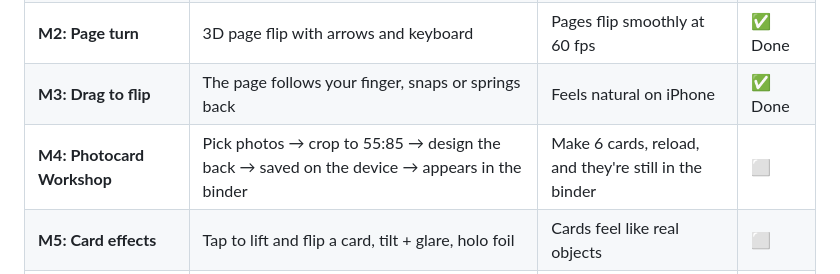
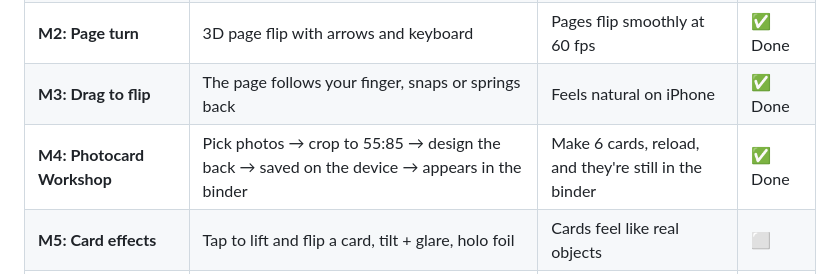
Before and after one commit to hutianma/coding_with_ai_diana, a Markdown page: README.md, the part around the change. GitHub-like rendering.

Commit message:
Mark M4 done in README roadmap
Co-Authored-By: Claude Opus 5.5 <noreply@anthropic.com>

```diff
--- a/README.md
+++ b/README.md
@@ -79,7 +79,7 @@ Each milestone (M#) is one branch, built and reviewed as described in [WORKFLOW.
 | **M1: Binder** | Cover, binder pages, 2×2 pockets, placeholder cards | Looks like a binder on phone and computer | ✅ Done |
 | **M2: Page turn** | 3D page flip with arrows and keyboard | Pages flip smoothly at 60 fps | ✅ Done |
 | **M3: Drag to flip** | The page follows your finger, snaps or springs back | Feels natural on iPhone | ✅ Done |
-| **M4: Photocard Workshop** | Pick photos → crop to 55:85 → design the back → saved on the device → appears in the binder | Make 6 cards, reload, and they're still in the binder | ⬜ |
+| **M4: Photocard Workshop** | Pick photos → crop to 55:85 → design the back → saved on the device → appears in the binder | Make 6 cards, reload, and they're still in the binder | ✅ Done |
 | **M5: Card effects** | Tap to lift and flip a card, tilt + glare, holo foil | Cards feel like real objects | ⬜ |
 | **M6: More merch** | Badges, polaroids, acrylic stands | Make one of each from your photos | ⬜ |
 | **M7: Decorate** | DIY binder cover, DIY card backs (your own image, stickers), a journal page or ita bag display | A page you'd be proud to show | ⬜ |
```
